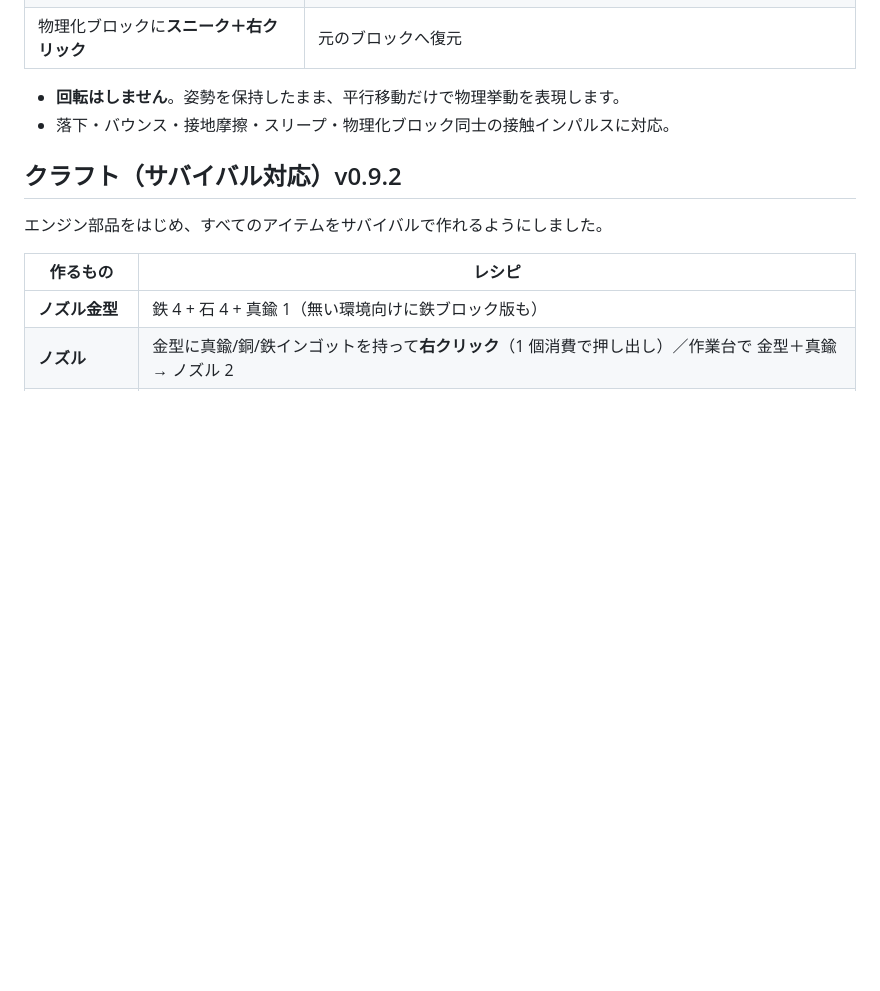
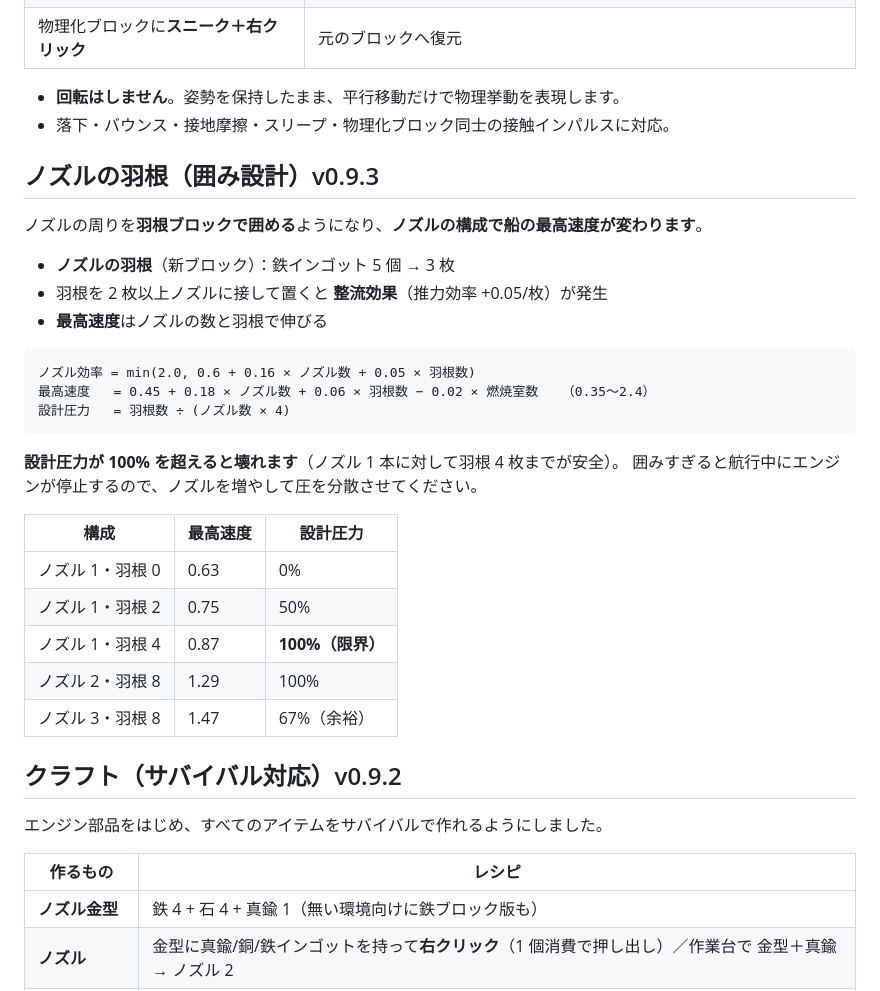
Before and after one commit to Python121212/AstraNautics, a Markdown page: README.md, the part around the change. Drawn GitHub-style; blank space fills up the shorter version.

Commit message:
docs: v0.9.3（ノズルの羽根・最高速度・設計圧力）
Co-authored-by: arena-agent <297053741+arena-agent@users.noreply.github.com>

````diff
--- a/README.md
+++ b/README.md
@@ -63,6 +63,31 @@ Minecraft **Forge 1.20.1** 用の MOD プロジェクトです。
 
 - **回転はしません**。姿勢を保持したまま、平行移動だけで物理挙動を表現します。
 - 落下・バウンス・接地摩擦・スリープ・物理化ブロック同士の接触インパルスに対応。
+
+## ノズルの羽根（囲み設計）v0.9.3
+
+ノズルの周りを**羽根ブロックで囲める**ようになり、**ノズルの構成で船の最高速度が変わります**。
+
+- **ノズルの羽根**（新ブロック）：鉄インゴット 5 個 → 3 枚
+- 羽根を 2 枚以上ノズルに接して置くと **整流効果**（推力効率 +0.05/枚）が発生
+- **最高速度**はノズルの数と羽根で伸びる
+
+```
+ノズル効率 = min(2.0, 0.6 + 0.16 × ノズル数 + 0.05 × 羽根数)
+最高速度   = 0.45 + 0.18 × ノズル数 + 0.06 × 羽根数 − 0.02 × 燃焼室数   （0.35〜2.4）
+設計圧力   = 羽根数 ÷ (ノズル数 × 4)
+```
+
+**設計圧力が 100% を超えると壊れます**（ノズル 1 本に対して羽根 4 枚までが安全）。
+囲みすぎると航行中にエンジンが停止するので、ノズルを増やして圧を分散させてください。
+
+| 構成 | 最高速度 | 設計圧力 |
+| --- | --- | --- |
+| ノズル 1・羽根 0 | 0.63 | 0% |
+| ノズル 1・羽根 2 | 0.75 | 50% |
+| ノズル 1・羽根 4 | 0.87 | **100%（限界）** |
+| ノズル 2・羽根 8 | 1.29 | 100% |
+| ノズル 3・羽根 8 | 1.47 | 67%（余裕） |
 
 ## クラフト（サバイバル対応）v0.9.2
 
````
Also changed, not shown: images/engine_nozzle_vane.png (added), 1 other file.
